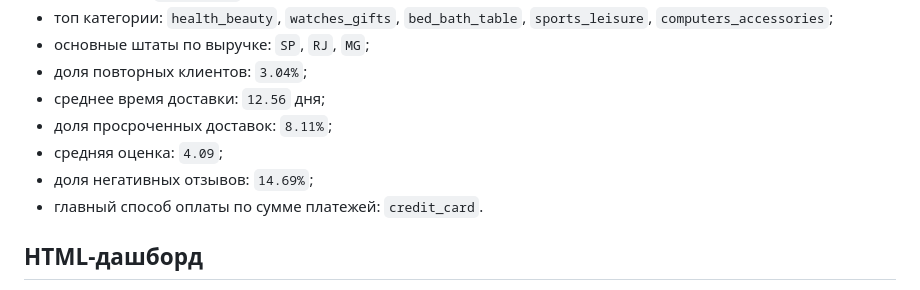
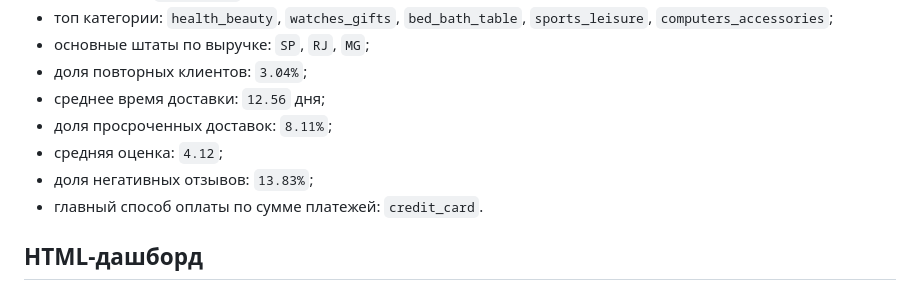
Before and after one commit to minusRSB/minusRSB-analytica_pet_proekt, a Markdown page: README.md, the part around the change. GitHub-like rendering.

```diff
--- a/README.md
+++ b/README.md
@@ -125,8 +125,8 @@ psql -h localhost -U olist_user -d olist_analytics -f queries.sql
 - доля повторных клиентов: `3.04%`;
 - среднее время доставки: `12.56` дня;
 - доля просроченных доставок: `8.11%`;
-- средняя оценка: `4.09`;
-- доля негативных отзывов: `14.69%`;
+- средняя оценка: `4.12`;
+- доля негативных отзывов: `13.83%`;
 - главный способ оплаты по сумме платежей: `credit_card`.
 
 ## HTML-дашборд
```
